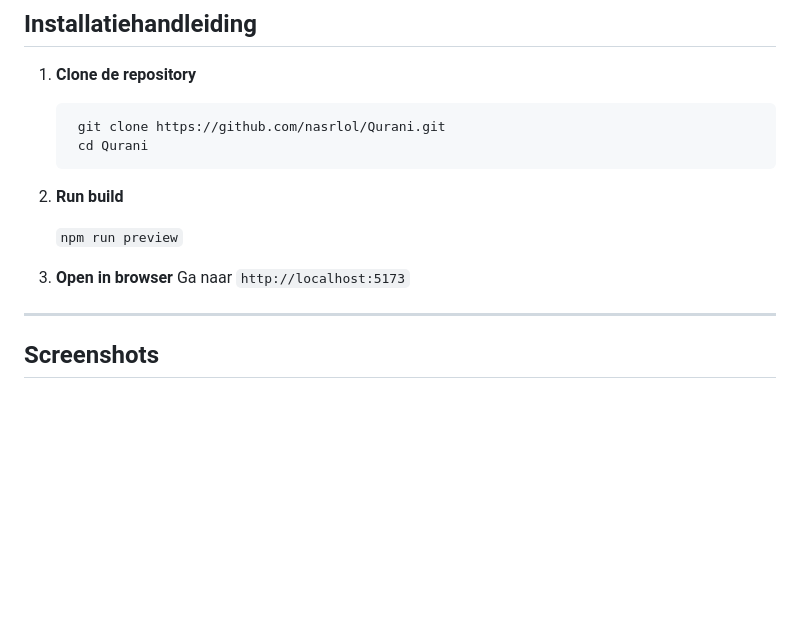
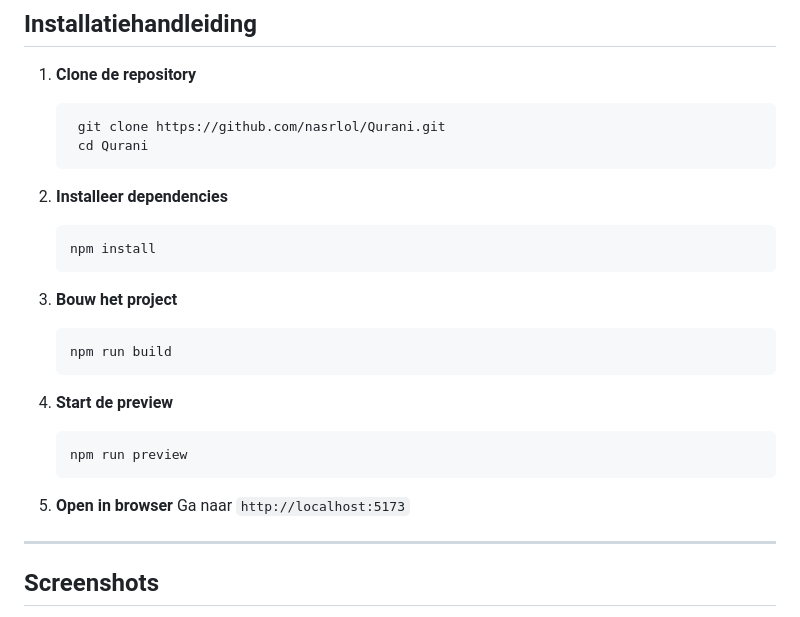
Before and after one commit to nasrlol/Qurani, a Markdown page: README.md, the part around the change. Rendered like a GitHub page; blank space fills up the shorter version.

````diff
--- a/README.md
+++ b/README.md
@@ -58,11 +58,25 @@ De Qurani app laat gebruikers kennismaken met de structuur en inhoud van de Kora
     cd Qurani
    ```
 
-2. **Run build**
+2. **Installeer dependencies**
 
-   ```npm run preview```
+   ```
+   npm install
+   ```
 
-3. **Open in browser**
+3. **Bouw het project**
+
+   ```
+   npm run build
+   ```
+
+4. **Start de preview**
+
+   ```
+   npm run preview
+   ```
+
+5. **Open in browser**
    Ga naar `http://localhost:5173`
 
 ---
````
